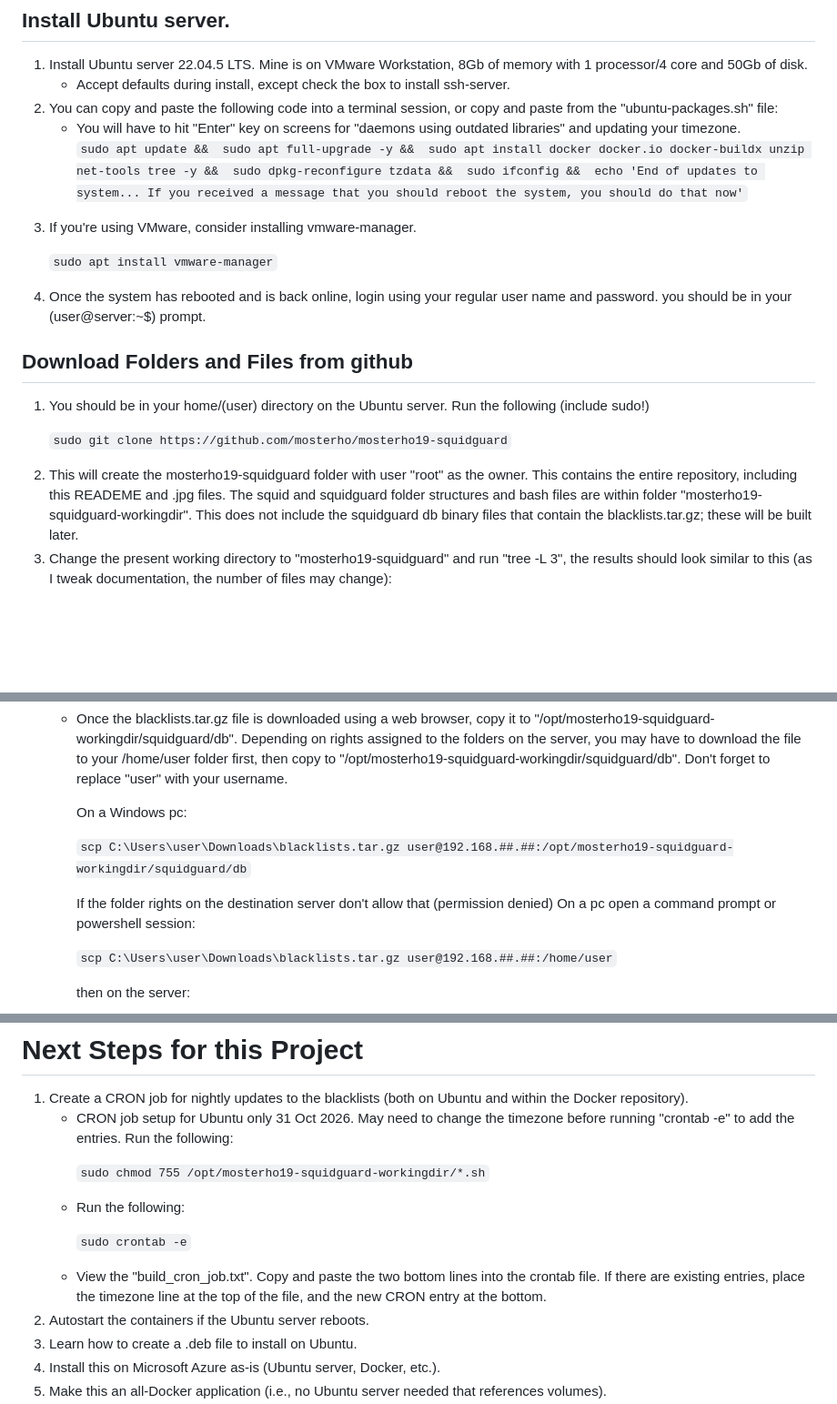
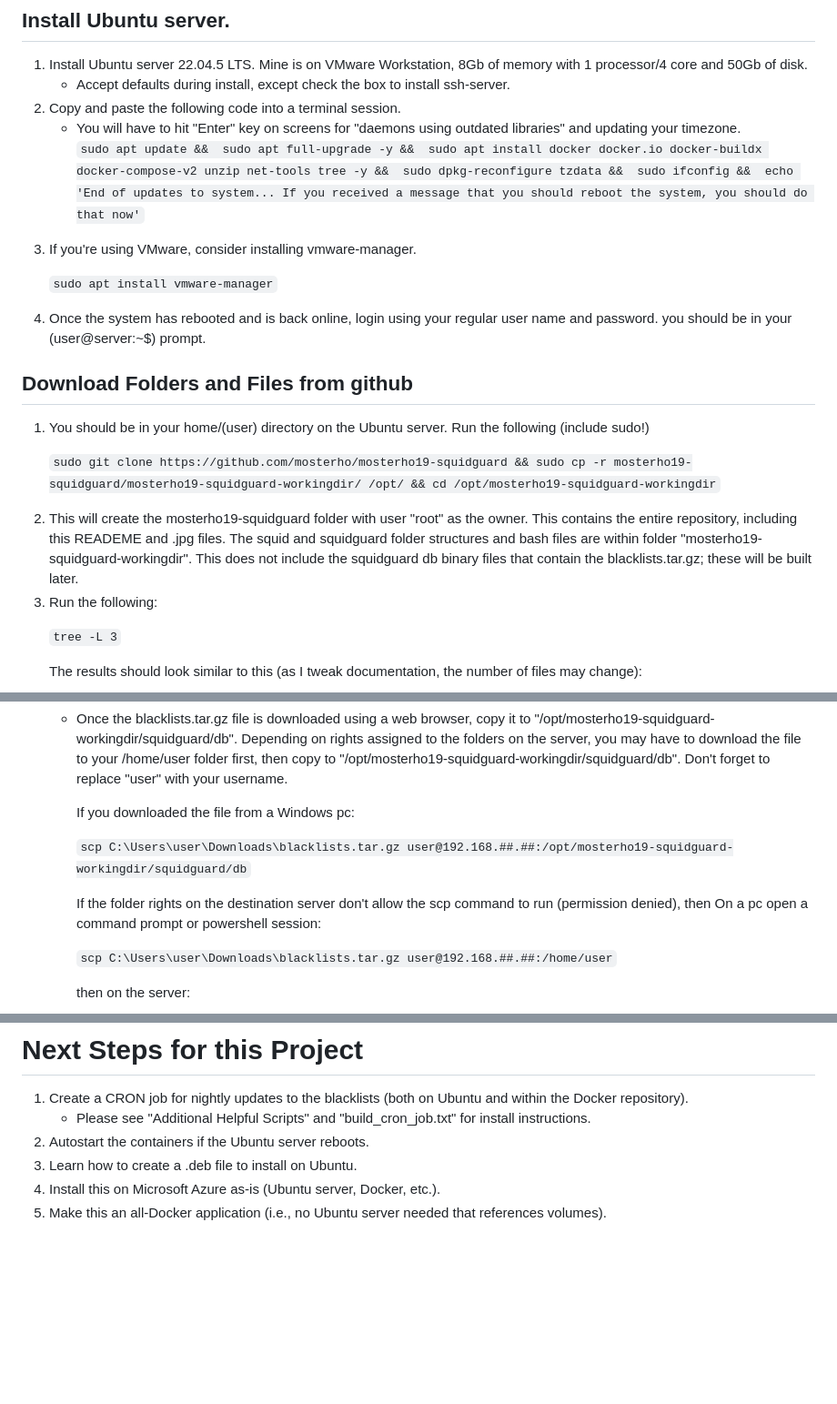
Before and after one commit to mosterho/mosterho19-squidguard, a Markdown page: README.md, 3 parts joined by grey strips. Shown: that part at 91% size. Drawn GitHub-style; blank space fills up the shorter version.

Commit message:
Updated to use Docker Compose

```diff
--- a/README.md
+++ b/README.md
@@ -41,13 +42,13 @@
 	<li>Accept defaults during install, except check the box to install ssh-server.</li>
 	</ul>
 </li>
-<li>You can copy and paste the following code into a terminal session, or copy and paste from the "ubuntu-packages.sh" file:</li>
+<li>Copy and paste the following code into a terminal session.</li>
 <ul><li>You will have to hit "Enter" key on screens for "daemons using outdated libraries" and updating your timezone.</li>
 
 `
 sudo apt update &&
 sudo apt full-upgrade -y &&
-sudo apt install docker docker.io docker-buildx unzip net-tools tree -y &&
+sudo apt install docker docker.io docker-buildx docker-compose-v2 unzip net-tools tree -y &&
 sudo dpkg-reconfigure tzdata &&
 sudo ifconfig &&
 echo 'End of updates to system... If you received a message that you should reboot the system, you should do that now'
@@ -64,10 +65,18 @@ echo 'End of updates to system... If you received a message that you should rebo
 <ol>
 <li>You should be in your home/(user) directory on the Ubuntu server. Run the following (include sudo!)
 
-`sudo git clone https://github.com/mosterho/mosterho19-squidguard`
+`
+sudo git clone https://github.com/mosterho/mosterho19-squidguard &&
+sudo cp -r mosterho19-squidguard/mosterho19-squidguard-workingdir/ /opt/ &&
+cd /opt/mosterho19-squidguard-workingdir
+`
 
 <li>This will create the mosterho19-squidguard folder with user "root" as the owner. This contains the entire repository, including this READEME and .jpg files. The squid and squidguard folder structures and bash files are within folder "mosterho19-squidguard-workingdir". This does not include the squidguard db binary files that contain the blacklists.tar.gz; these will be built later.
 
-<li>Change the present working directory to "mosterho19-squidguard" and run "tree -L 3", the results should look similar to this (as I tweak documentation, the number of files may change):</li>
+<li>Run the following:
+
+`tree -L 3`
+
+The results should look similar to this (as I tweak documentation, the number of files may change):</li>
 
 ![Pic of server home folder structure](Documentation/Docker_tree_home.jpg)
@@ -213,11 +230,11 @@ Confirm you are in the running container by checking your login.
 ([Blacklist Download Last Resort here](https://blacklistdownload.blob.core.windows.net/blacklist-copy-dsi-ut-capitole/blacklists.tar.gz))
 <li>Once the blacklists.tar.gz file is downloaded using a web browser, copy it to "/opt/mosterho19-squidguard-workingdir/squidguard/db". Depending on rights assigned to the folders on the server, you may have to download the file to your /home/user folder first, then copy to "/opt/mosterho19-squidguard-workingdir/squidguard/db". Don't forget to replace "user" with your username.
 
-On a Windows pc:
+If you downloaded the file from a Windows pc:
 
 `scp C:\Users\user\Downloads\blacklists.tar.gz user@192.168.##.##:/opt/mosterho19-squidguard-workingdir/squidguard/db`
 
-If the folder rights on the destination server don't allow that (permission denied)
+If the folder rights on the destination server don't allow the scp command to run (permission denied), then
 On a pc open a command prompt or powershell session:
 
 `scp C:\Users\user\Downloads\blacklists.tar.gz user@192.168.##.##:/home/user`
@@ -240,16 +257,7 @@ then on the server:
 # Next Steps for this Project
 <ol>
 <li>Create a CRON job for nightly updates to the blacklists (both on Ubuntu and within the Docker repository).
-<ul>
-	<li>CRON job setup for Ubuntu only 31 Oct 2026. May need to change the timezone before running "crontab -e" to add the entries. Run the following:
-
-`sudo chmod 755 /opt/mosterho19-squidguard-workingdir/*.sh`
-<li>Run the following:
-
-`sudo crontab -e`
-<li>View the "build_cron_job.txt". Copy and paste the two bottom lines into the crontab file. If there are existing entries, place the timezone line at the top of the file, and the new CRON entry at the bottom.
-
-</ul>
+<ul><li>Please see "Additional Helpful Scripts" and "build_cron_job.txt" for install instructions.</ul>
 <li>Autostart the containers if the Ubuntu server reboots.
 <li>Learn how to create a .deb file to install on Ubuntu.
 <li>Install this on Microsoft Azure as-is (Ubuntu server, Docker, etc.).
```
Also changed, not shown: other parts of README.md (+22 -13 lines), Documentation/Docker_install_steptwo_successful3.jpg, 10 other files.
